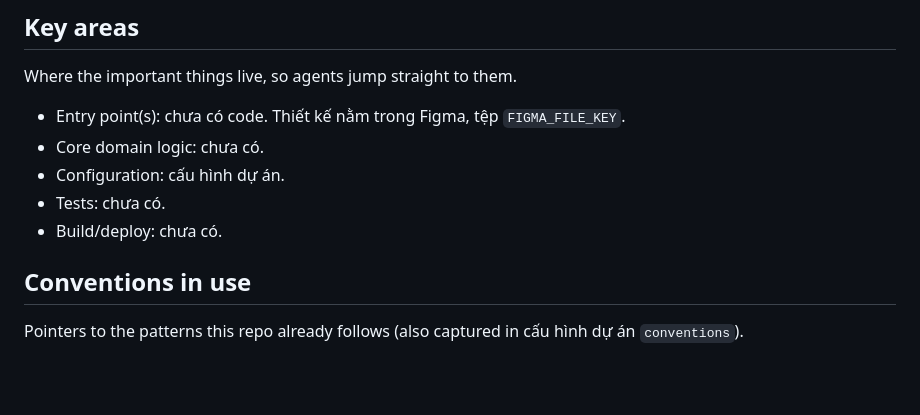
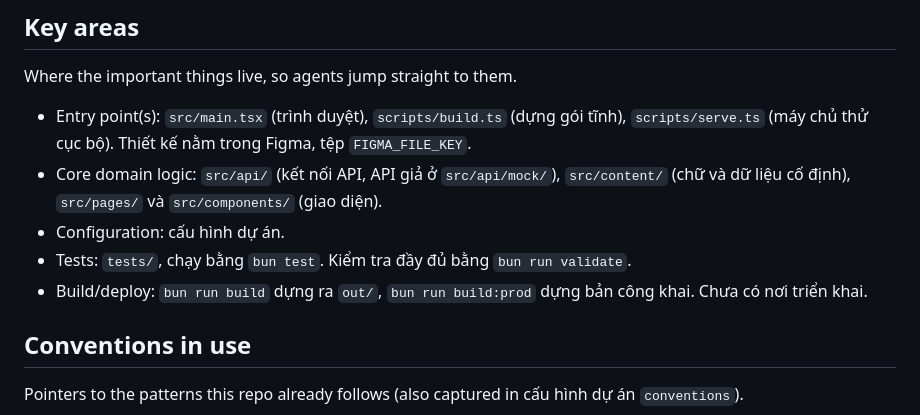
Before and after one commit to giang6283623/website-game, a Markdown page: docs/CONTEXT.md, the part around the change. Drawn GitHub-style; blank space fills up the shorter version.

Commit message:
Sửa chỗ cũ nói chưa có code ở kế hoạch triển khai và CONTEXT
- IMPLEMENTATION-PLAN.md: bỏ câu "Chưa có dòng code nào của website". Nay ghi
  giao diện đã được code, chạy bằng API giả, chưa có máy chủ API thật (E6).
- CONTEXT.md mục Key areas: điền điểm vào, vùng logic, kiểm thử và lệnh dựng
  thật thay cho bốn dòng "chưa có".

```diff
--- a/docs/CONTEXT.md
+++ b/docs/CONTEXT.md
@@ -16,11 +16,11 @@ One word, one meaning: when several words name the same thing, keep one as the t
 
 Where the important things live, so agents jump straight to them.
 
-- Entry point(s): chưa có code. Thiết kế nằm trong Figma, tệp `FIGMA_FILE_KEY`.
-- Core domain logic: chưa có.
+- Entry point(s): `src/main.tsx` (trình duyệt), `scripts/build.ts` (dựng gói tĩnh), `scripts/serve.ts` (máy chủ thử cục bộ). Thiết kế nằm trong Figma, tệp `FIGMA_FILE_KEY`.
+- Core domain logic: `src/api/` (kết nối API, API giả ở `src/api/mock/`), `src/content/` (chữ và dữ liệu cố định), `src/pages/` và `src/components/` (giao diện).
 - Configuration: cấu hình dự án.
-- Tests: chưa có.
-- Build/deploy: chưa có.
+- Tests: `tests/`, chạy bằng `bun test`. Kiểm tra đầy đủ bằng `bun run validate`.
+- Build/deploy: `bun run build` dựng ra `out/`, `bun run build:prod` dựng bản công khai. Chưa có nơi triển khai.
 
 ## Conventions in use
 
```
Also changed, not shown: docs/design-handoff/IMPLEMENTATION-PLAN.md (+1 -1 lines).
